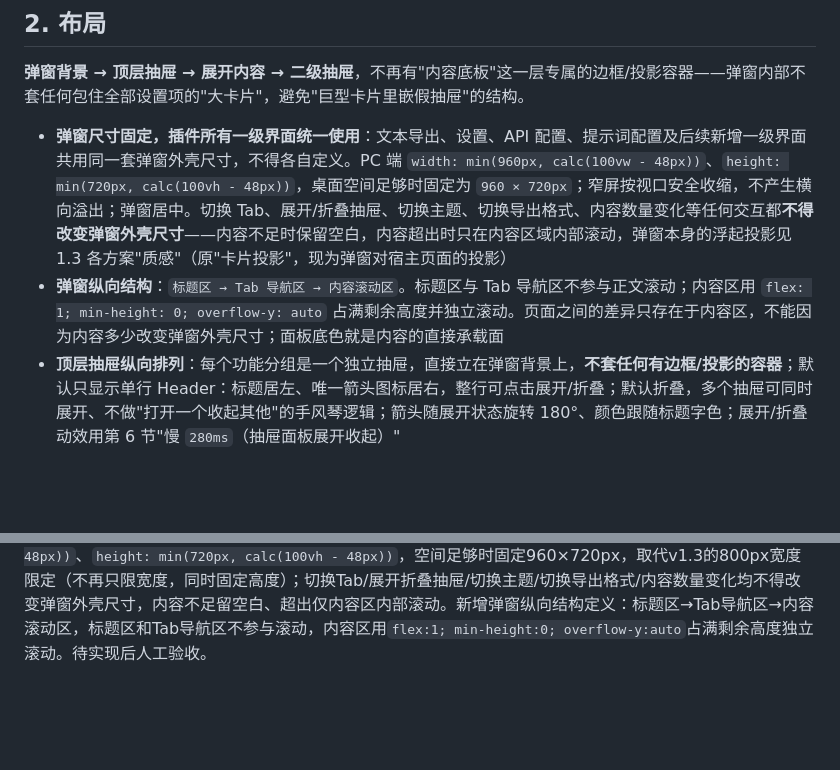
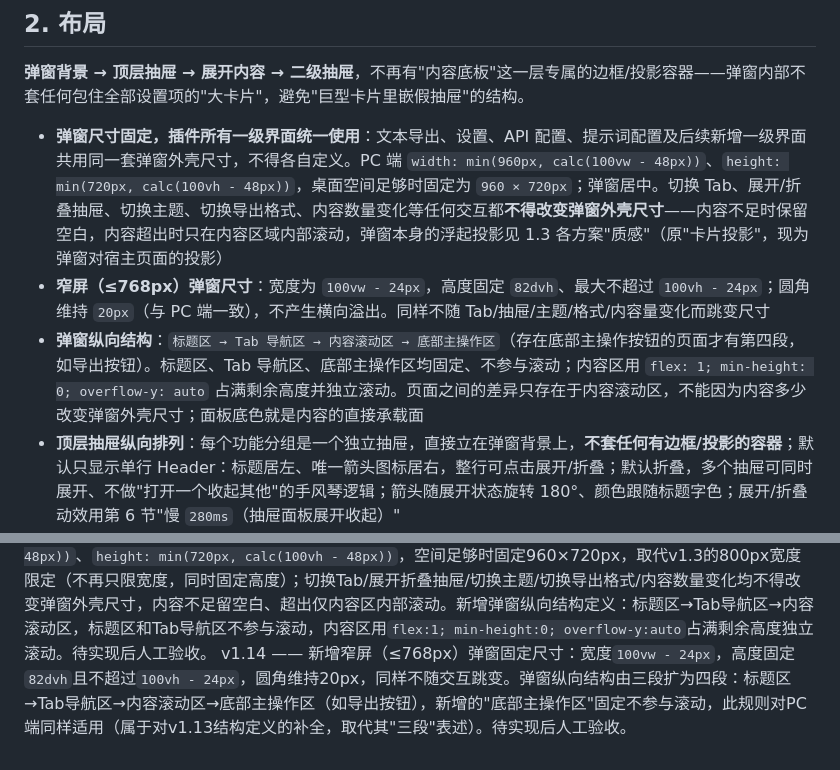
Before and after one commit to git-yafaya/ST-YaKit-chat, a Markdown page: DESIGN.md, 2 parts joined by grey strips. GitHub-like rendering; blank space fills up the shorter version.

Commit message:
新增窄屏弹窗固定尺寸与四段式结构(v1.14)
窄屏(<=768px)弹窗宽高固定，不随交互跳变；弹窗纵向结构补全为标题区/Tab导航区/内容滚动区/底部主操作区四段，底部主操作区固定不滚动，PC端同样适用。

Co-Authored-By: Claude Sonnet 5 <noreply@anthropic.com>
Claude-Session: https://claude.ai/code/session_01MnjyTaEXABD3XQenNA1CdE

```diff
--- a/DESIGN.md
+++ b/DESIGN.md
@@ -137,8 +137,9 @@
 
 **弹窗背景 → 顶层抽屉 → 展开内容 → 二级抽屉**，不再有"内容底板"这一层专属的边框/投影容器——弹窗内部不套任何包住全部设置项的"大卡片"，避免"巨型卡片里嵌假抽屉"的结构。
 
-- **弹窗尺寸固定，插件所有一级界面统一使用**：文本导出、设置、API 配置、提示词配置及后续新增一级界面共用同一套弹窗外壳尺寸，不得各自定义。PC 端 `width: min(960px, calc(100vw - 48px))`、`height: min(720px, calc(100vh - 48px))`，桌面空间足够时固定为 `960 × 720px`；窄屏按视口安全收缩，不产生横向溢出；弹窗居中。切换 Tab、展开/折叠抽屉、切换主题、切换导出格式、内容数量变化等任何交互都**不得改变弹窗外壳尺寸**——内容不足时保留空白，内容超出时只在内容区域内部滚动，弹窗本身的浮起投影见 1.3 各方案"质感"（原"卡片投影"，现为弹窗对宿主页面的投影）
-- **弹窗纵向结构**：`标题区 → Tab 导航区 → 内容滚动区`。标题区与 Tab 导航区不参与正文滚动；内容区用 `flex: 1; min-height: 0; overflow-y: auto` 占满剩余高度并独立滚动。页面之间的差异只存在于内容区，不能因为内容多少改变弹窗外壳尺寸；面板底色就是内容的直接承载面
+- **弹窗尺寸固定，插件所有一级界面统一使用**：文本导出、设置、API 配置、提示词配置及后续新增一级界面共用同一套弹窗外壳尺寸，不得各自定义。PC 端 `width: min(960px, calc(100vw - 48px))`、`height: min(720px, calc(100vh - 48px))`，桌面空间足够时固定为 `960 × 720px`；弹窗居中。切换 Tab、展开/折叠抽屉、切换主题、切换导出格式、内容数量变化等任何交互都**不得改变弹窗外壳尺寸**——内容不足时保留空白，内容超出时只在内容区域内部滚动，弹窗本身的浮起投影见 1.3 各方案"质感"（原"卡片投影"，现为弹窗对宿主页面的投影）
+- **窄屏（≤768px）弹窗尺寸**：宽度为 `100vw - 24px`，高度固定 `82dvh`、最大不超过 `100vh - 24px`；圆角维持 `20px`（与 PC 端一致），不产生横向溢出。同样不随 Tab/抽屉/主题/格式/内容量变化而跳变尺寸
+- **弹窗纵向结构**：`标题区 → Tab 导航区 → 内容滚动区 → 底部主操作区`（存在底部主操作按钮的页面才有第四段，如导出按钮）。标题区、Tab 导航区、底部主操作区均固定、不参与滚动；内容区用 `flex: 1; min-height: 0; overflow-y: auto` 占满剩余高度并独立滚动。页面之间的差异只存在于内容滚动区，不能因为内容多少改变弹窗外壳尺寸；面板底色就是内容的直接承载面
 - **顶层抽屉纵向排列**：每个功能分组是一个独立抽屉，直接立在弹窗背景上，**不套任何有边框/投影的容器**；默认只显示单行 Header：标题居左、唯一箭头图标居右，整行可点击展开/折叠；默认折叠，多个抽屉可同时展开、不做"打开一个收起其他"的手风琴逻辑；箭头随展开状态旋转 180°、颜色跟随标题字色；展开/折叠动效用第 6 节"慢 `280ms`（抽屉面板展开收起）"
 - **展开内容**：点击 Header 后内容从其下方自然展开；可用轻微缩进和留白区分层级，但**不再叠加背景色块或边框**；分组间距 `16px`，组内字段标签与控件间距 `8px`
 - **二级抽屉（子抽屉）**：不使用完整外框，只靠标题整体缩进 `16px`、字重比顶层更轻（见第 3 节）、分隔线表现父子关系，不靠缩小字号；其余交互（单行 Header、默认折叠、互不排斥、280ms 动效）逐级复用顶层抽屉规则，不单独定义
@@ -217,3 +218,4 @@ v1.10 —— 新增"分段控制器"组件：选项数量少且固定的单选
 v1.11 —— 修正抽屉标题字号：**顶层改为16px**（原v1.9写的14px），字重600不变；二级维持14px/字重400/16px缩进不变。取代v1.9里"顶层14px"的表述。待实现后人工验收。
 v1.12 —— 新增1.5节"跟随酒馆的质感修正"，仅针对"跟随酒馆"主题：面板/卡片底色避免解析出纯白（回落暖白#FCFCFA）、分隔线进一步降低对比度、弹窗投影改为双层柔和阴影、新增遮罩层规格（低透明度深色+轻微blur）、分段控制器选中态改为浅色背景+深色文字（Switch和主要操作按钮不受影响）、关闭按钮去掉明显边框。不影响其余五套固定配色方案。待实现后人工验收。
 v1.13 —— **弹窗改为固定尺寸，插件全部一级界面统一使用**：PC端`width: min(960px, calc(100vw - 48px))`、`height: min(720px, calc(100vh - 48px))`，空间足够时固定960×720px，取代v1.3的800px宽度限定（不再只限宽度，同时固定高度）；切换Tab/展开折叠抽屉/切换主题/切换导出格式/内容数量变化均不得改变弹窗外壳尺寸，内容不足留空白、超出仅内容区内部滚动。新增弹窗纵向结构定义：标题区→Tab导航区→内容滚动区，标题区和Tab导航区不参与滚动，内容区用`flex:1; min-height:0; overflow-y:auto`占满剩余高度独立滚动。待实现后人工验收。
+v1.14 —— 新增窄屏（≤768px）弹窗固定尺寸：宽度`100vw - 24px`，高度固定`82dvh`且不超过`100vh - 24px`，圆角维持20px，同样不随交互跳变。弹窗纵向结构由三段扩为四段：标题区→Tab导航区→内容滚动区→底部主操作区（如导出按钮），新增的"底部主操作区"固定不参与滚动，此规则对PC端同样适用（属于对v1.13结构定义的补全，取代其"三段"表述）。待实现后人工验收。
```
Also changed, not shown: AGENT_LOG.md (+8 -0 lines).
